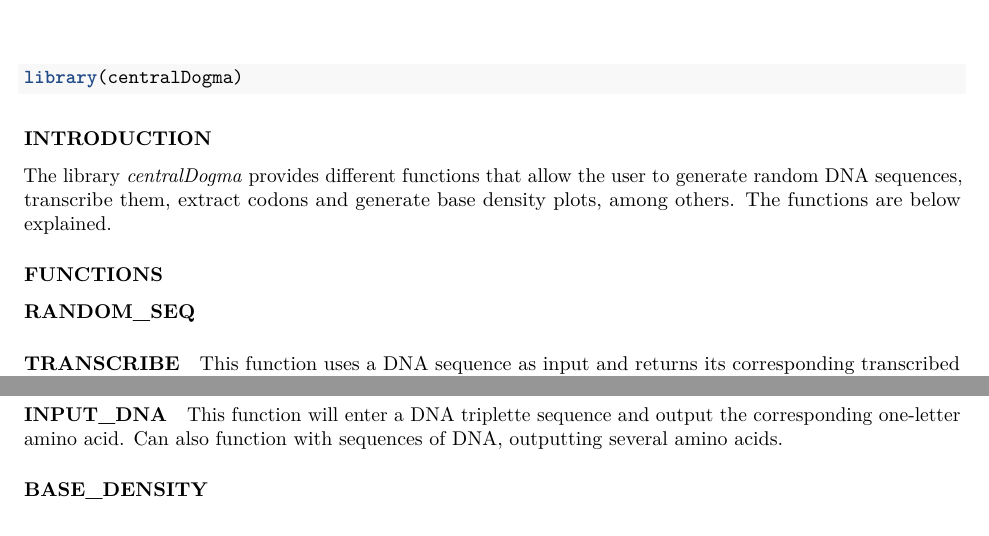
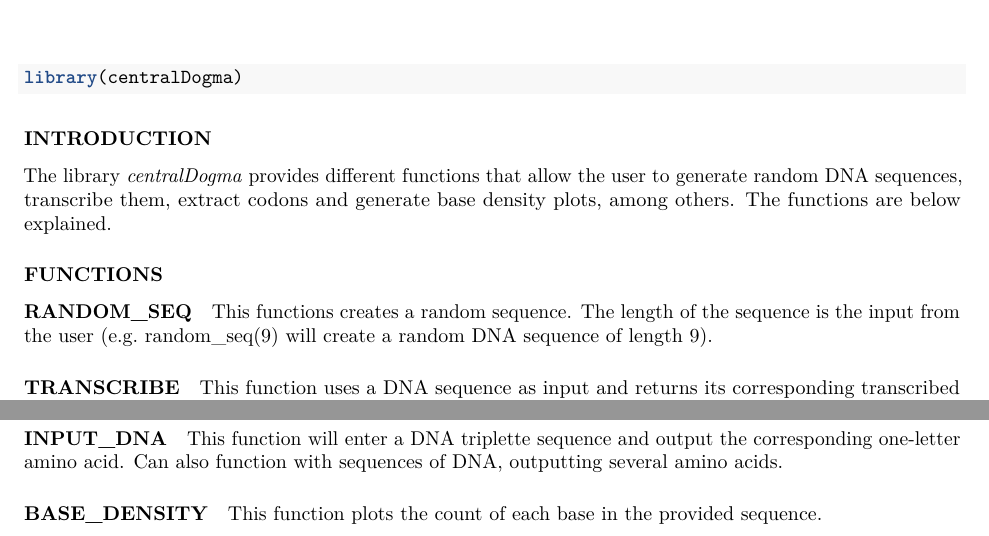
Before and after one commit to rforbiodatascience25/group_07_package, an R Markdown document (vignettes/centralDogma.Rmd): two parts of the page, joined at a grey line, cut so that both start at the same text. Rendered offline with R 4.5, knitr and Pandoc, then LaTeX, with nearby package versions.

Commit message:
last vignette change

```diff
--- a/vignettes/centralDogma.Rmd
+++ b/vignettes/centralDogma.Rmd
@@ -27,6 +27,8 @@ The library *centralDogma* provides different functions that allow the user to g
 
 #### RANDOM_SEQ
 
+This functions creates a random sequence. The length of the sequence is the input from the user (e.g. random_seq(9) will create a random DNA sequence of length 9).
+
 #### TRANSCRIBE
 
 This function uses a DNA sequence as input and returns its corresponding transcribed ARN by substituting "T" by "U". Example of use:
@@ -46,3 +48,5 @@ The give_codons() function splits a DNA or RNA sequence into non-overlapping cod
 This function will enter a DNA triplette sequence and output the corresponding one-letter amino acid. Can also function with sequences of DNA, outputting several amino acids.
 
 #### BASE_DENSITY
+
+This function plots the count of each base in the provided sequence.
```
Also changed, not shown: 1 other file.
